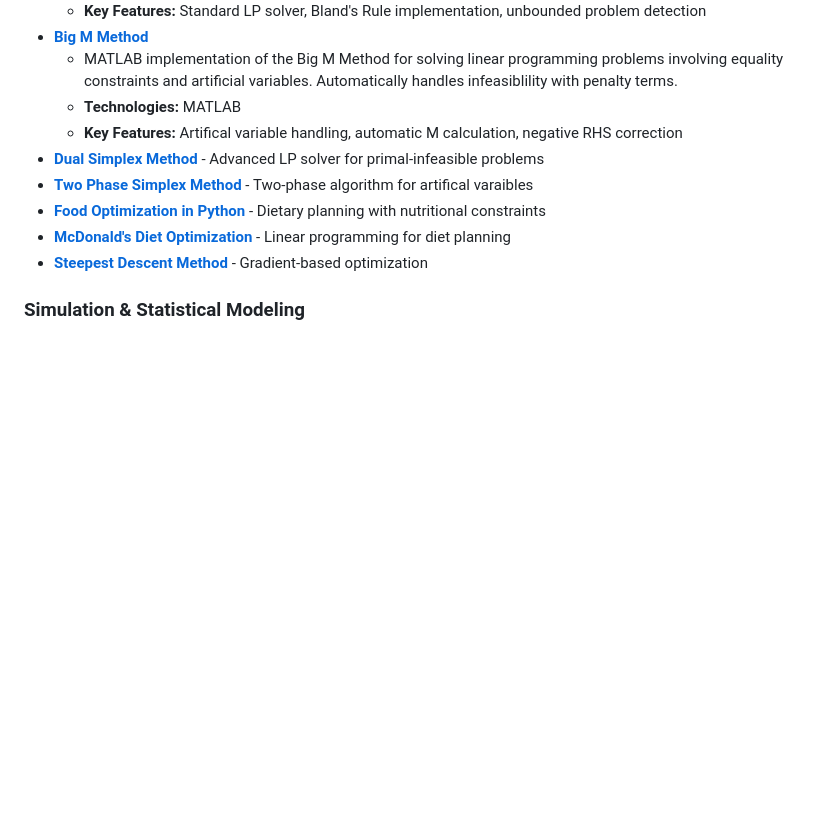
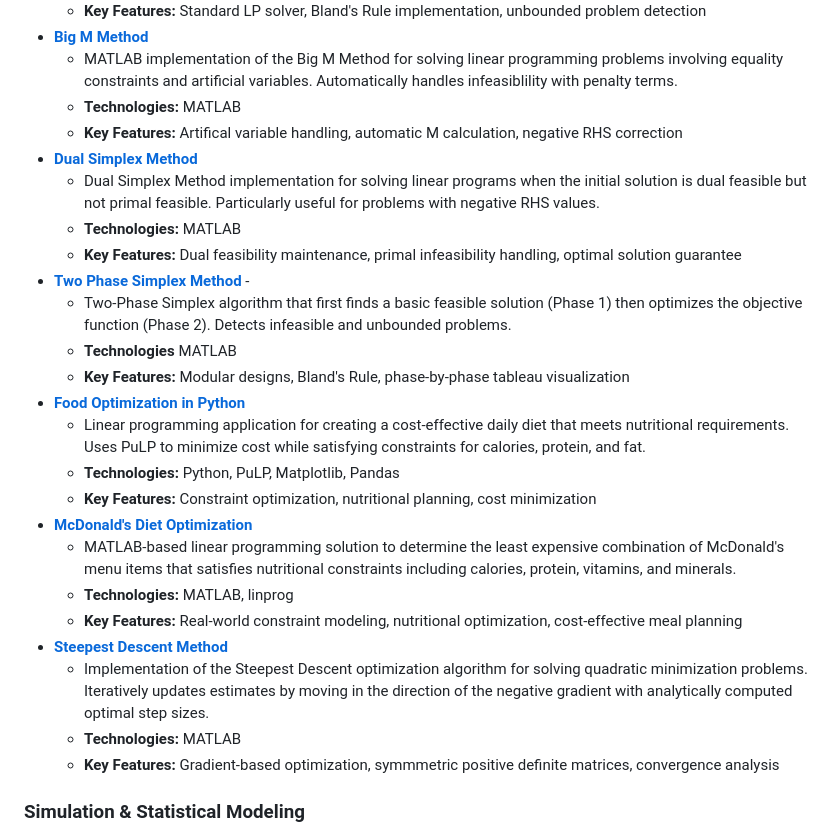
Before and after one commit to hparmar3/hparmar3.github.io, a Markdown page: README.md, the part around the change. Rendered like a GitHub page; blank space fills up the shorter version.

```diff
--- a/README.md
+++ b/README.md
@@ -30,11 +30,26 @@ Hi, I'm Henna! This portfolio showcases my programming and data science projects
   - MATLAB implementation of the Big M Method for solving linear programming problems involving equality constraints and artificial variables. Automatically handles infeasiblility with penalty terms.
   - **Technologies:** MATLAB
   - **Key Features:** Artifical variable handling, automatic M calculation, negative RHS correction
-- **[Dual Simplex Method](Dual%20Simplex%20Method/)** - Advanced LP solver for primal-infeasible problems
-- **[Two Phase Simplex Method](Two%20Phase%20Simplex%20Method/)** - Two-phase algorithm for artifical varaibles
-- **[Food Optimization in Python](Food%20Optimization%20in%20Python/)** - Dietary planning with nutritional constraints
-- **[McDonald's Diet Optimization](Linear%20Programming%20for%20McDonald's%20Diet/)** - Linear programming for diet planning
-- **[Steepest Descent Method](Steepest%20Descent%20Method/)** - Gradient-based optimization
+- **[Dual Simplex Method](Dual%20Simplex%20Method/)**
+  - Dual Simplex Method implementation for solving linear programs when the initial solution is dual feasible but not primal feasible. Particularly useful for problems with negative RHS values.
+  - **Technologies:** MATLAB
+  - **Key Features:** Dual feasibility maintenance, primal infeasibility handling, optimal solution guarantee
+- **[Two Phase Simplex Method](Two%20Phase%20Simplex%20Method/)** -
+  -  Two-Phase Simplex algorithm that first finds a basic feasible solution (Phase 1) then optimizes the objective function (Phase 2). Detects infeasible and unbounded problems.
+  -  **Technologies** MATLAB
+  -  **Key Features:** Modular designs, Bland's Rule, phase-by-phase tableau visualization
+- **[Food Optimization in Python](Food%20Optimization%20in%20Python/)**
+  - Linear programming application for creating a cost-effective daily diet that meets nutritional requirements. Uses PuLP to minimize cost while satisfying constraints for calories, protein, and fat.
+  - **Technologies:** Python, PuLP, Matplotlib, Pandas
+  - **Key Features:** Constraint optimization, nutritional planning, cost minimization
+- **[McDonald's Diet Optimization](Linear%20Programming%20for%20McDonald's%20Diet/)**
+  - MATLAB-based linear programming solution to determine the least expensive combination of McDonald's menu items that satisfies nutritional constraints including calories, protein, vitamins, and minerals.
+  - **Technologies:** MATLAB, linprog
+  - **Key Features:** Real-world constraint modeling, nutritional optimization, cost-effective meal planning
+- **[Steepest Descent Method](Steepest%20Descent%20Method/)**
+  - Implementation of the Steepest Descent optimization algorithm for solving quadratic minimization problems. Iteratively updates estimates by moving in the direction of the negative gradient with analytically computed optimal step sizes.
+  - **Technologies:** MATLAB
+  - **Key Features:** Gradient-based optimization, symmmetric positive definite matrices, convergence analysis
 
 ### Simulation & Statistical Modeling
 - **[Monte Carlo Simulation](Monte%20Carlo%20Simulation/)** - Statistical simulation for uncertainty modeling
```
